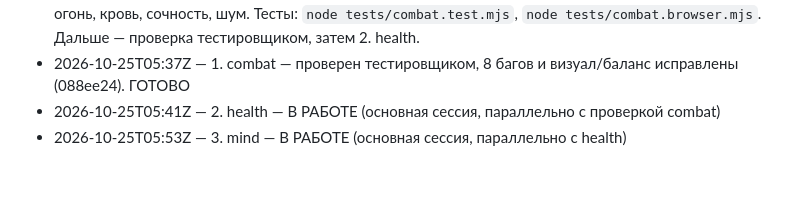
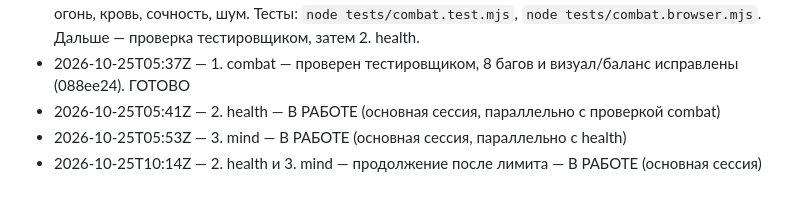
Before and after one commit to RomanTVL/AmazingGame, a Markdown page: PROGRESS.md, the part around the change. GitHub-like rendering.

Commit message:
Прогресс: health и mind продолжаются
Co-Authored-By: Claude Opus 5.5 <noreply@anthropic.com>
Claude-Session: https://claude.ai/code/session_01Jw4zh5RTZjyaLhzfFuwymX

```diff
--- a/PROGRESS.md
+++ b/PROGRESS.md
@@ -32,3 +32,4 @@
 - 2026-10-25T05:37Z — 1. combat — проверен тестировщиком, 8 багов и визуал/баланс исправлены (088ee24). ГОТОВО
 - 2026-10-25T05:41Z — 2. health — В РАБОТЕ (основная сессия, параллельно с проверкой combat)
 - 2026-10-25T05:53Z — 3. mind — В РАБОТЕ (основная сессия, параллельно с health)
+- 2026-10-25T10:14Z — 2. health и 3. mind — продолжение после лимита — В РАБОТЕ (основная сессия)
```
